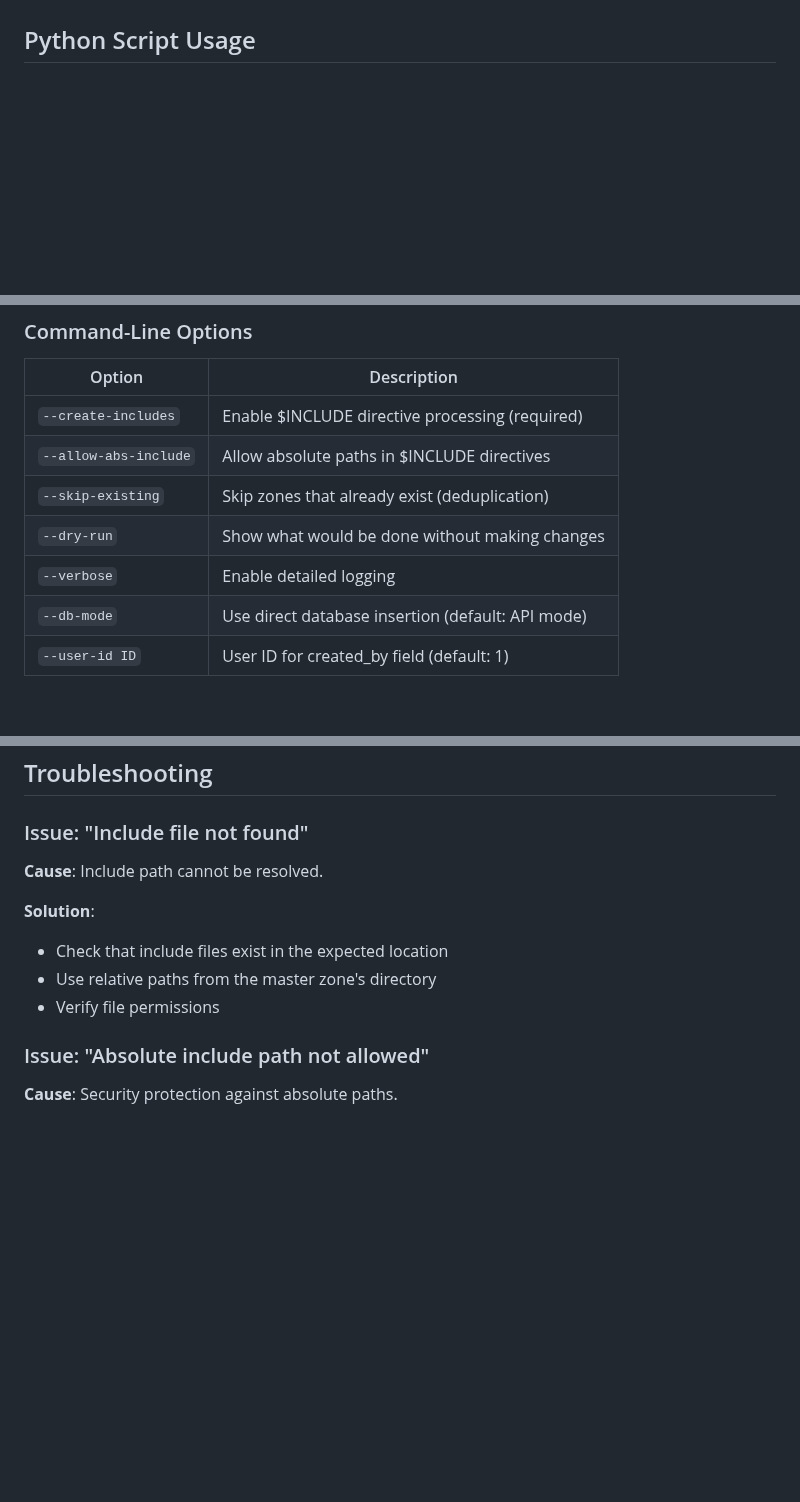
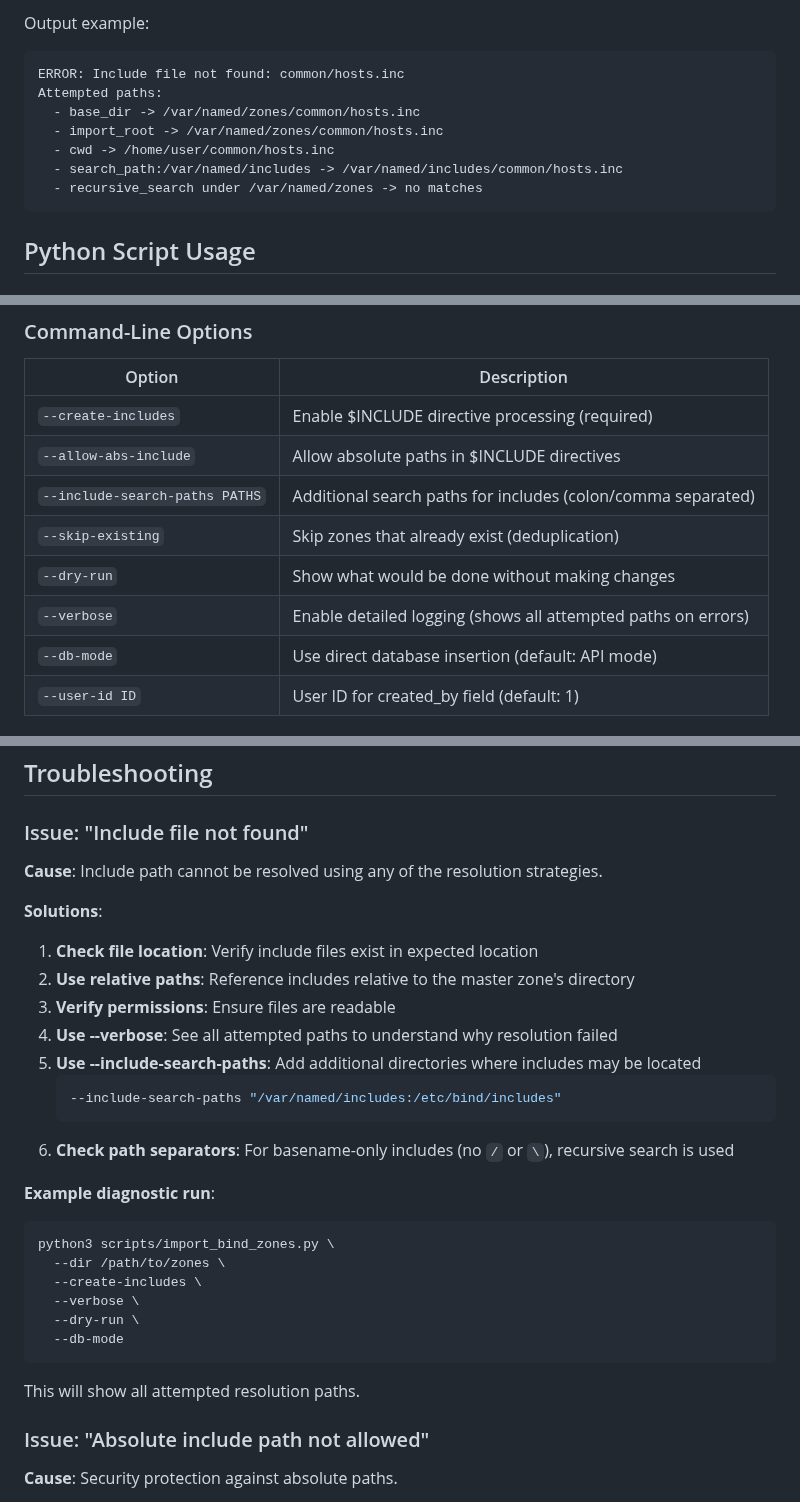
Before and after one commit to guittou/dns3, a Markdown page: docs/IMPORT_INCLUDES_GUIDE.md, 3 parts joined by grey strips. Drawn GitHub-style; blank space fills up the shorter version.

Commit message:
docs: document --include-search-paths usage and examples
Co-authored-by: guittou <20994494+guittou@users.noreply.github.com>

````diff
--- a/docs/IMPORT_INCLUDES_GUIDE.md
+++ b/docs/IMPORT_INCLUDES_GUIDE.md
@@ -23,3 +93,13 @@ The enhanced import scripts now support `$INCLUDE` directives by:
+Output example:
+```
+ERROR: Include file not found: common/hosts.inc
+Attempted paths:
+  - base_dir -> /var/named/zones/common/hosts.inc
+  - import_root -> /var/named/zones/common/hosts.inc
+  - cwd -> /home/user/common/hosts.inc
+  - search_path:/var/named/includes -> /var/named/includes/common/hosts.inc
+  - recursive_search under /var/named/zones -> no matches
+```
 
 ## Python Script Usage
 
@@ -91,9 +171,10 @@ python3 scripts/import_bind_zones.py \
 |--------|-------------|
 | `--create-includes` | Enable $INCLUDE directive processing (required) |
 | `--allow-abs-include` | Allow absolute paths in $INCLUDE directives |
+| `--include-search-paths PATHS` | Additional search paths for includes (colon/comma separated) |
 | `--skip-existing` | Skip zones that already exist (deduplication) |
 | `--dry-run` | Show what would be done without making changes |
-| `--verbose` | Enable detailed logging |
+| `--verbose` | Enable detailed logging (shows all attempted paths on errors) |
 | `--db-mode` | Use direct database insertion (default: API mode) |
 | `--user-id ID` | User ID for created_by field (default: 1) |
 
@@ -315,13 +397,30 @@ Maximum include depth is limited to 50 levels to prevent excessive recursion.
 
 ### Issue: "Include file not found"
 
-**Cause**: Include path cannot be resolved.
+**Cause**: Include path cannot be resolved using any of the resolution strategies.
 
-**Solution**:
-- Check that include files exist in the expected location
-- Use relative paths from the master zone's directory
-- Verify file permissions
+**Solutions**:
+1. **Check file location**: Verify include files exist in expected location
+2. **Use relative paths**: Reference includes relative to the master zone's directory
+3. **Verify permissions**: Ensure files are readable
+4. **Use --verbose**: See all attempted paths to understand why resolution failed
+5. **Use --include-search-paths**: Add additional directories where includes may be located
+   ```bash
+   --include-search-paths "/var/named/includes:/etc/bind/includes"
+   ```
+6. **Check path separators**: For basename-only includes (no `/` or `\`), recursive search is used
 
+**Example diagnostic run**:
+```bash
+python3 scripts/import_bind_zones.py \
+  --dir /path/to/zones \
+  --create-includes \
+  --verbose \
+  --dry-run \
+  --db-mode
+```
+
+This will show all attempted resolution paths.
 ### Issue: "Absolute include path not allowed"
 
 **Cause**: Security protection against absolute paths.
````
Also changed, not shown: other parts of docs/IMPORT_INCLUDES_GUIDE.md (+71 -0 lines).
